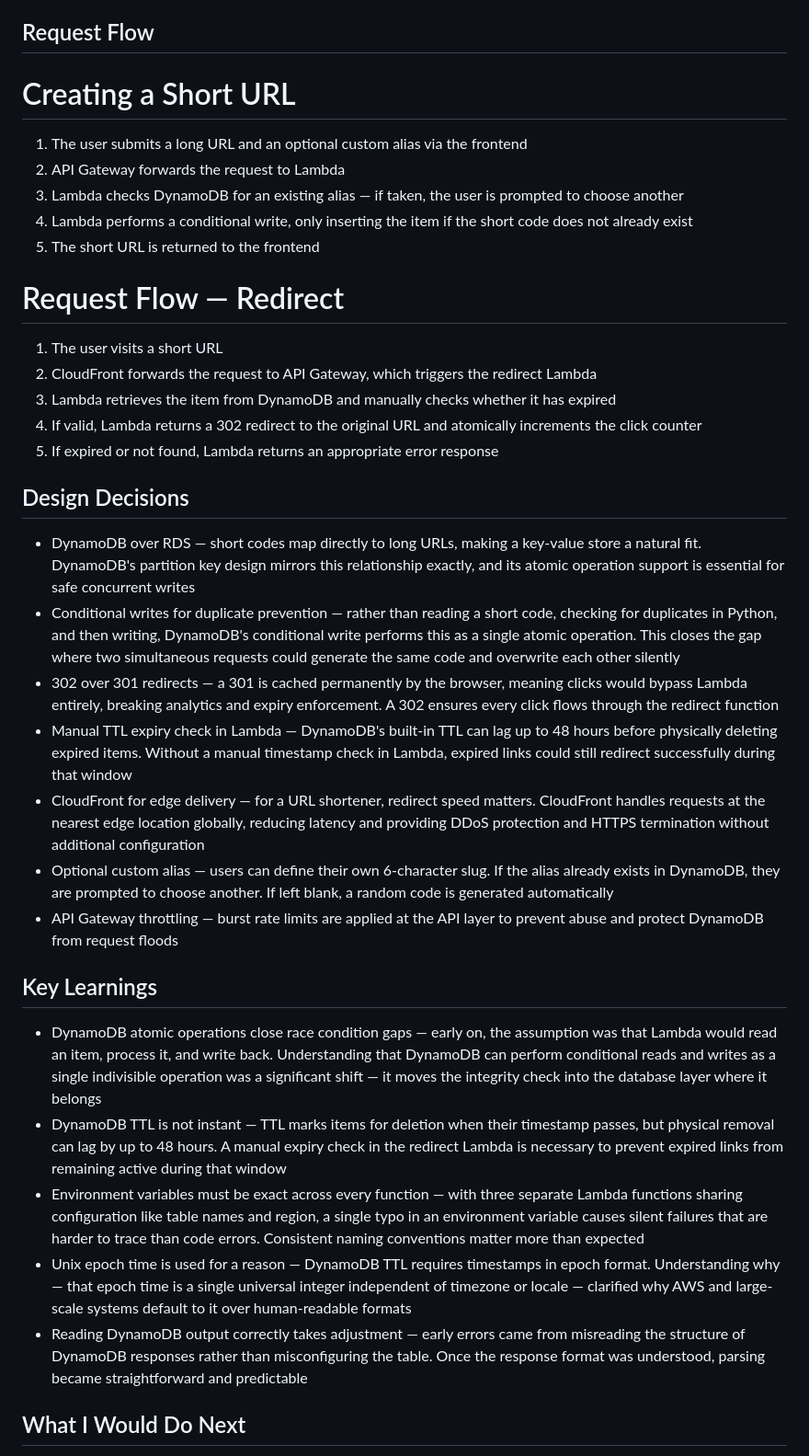
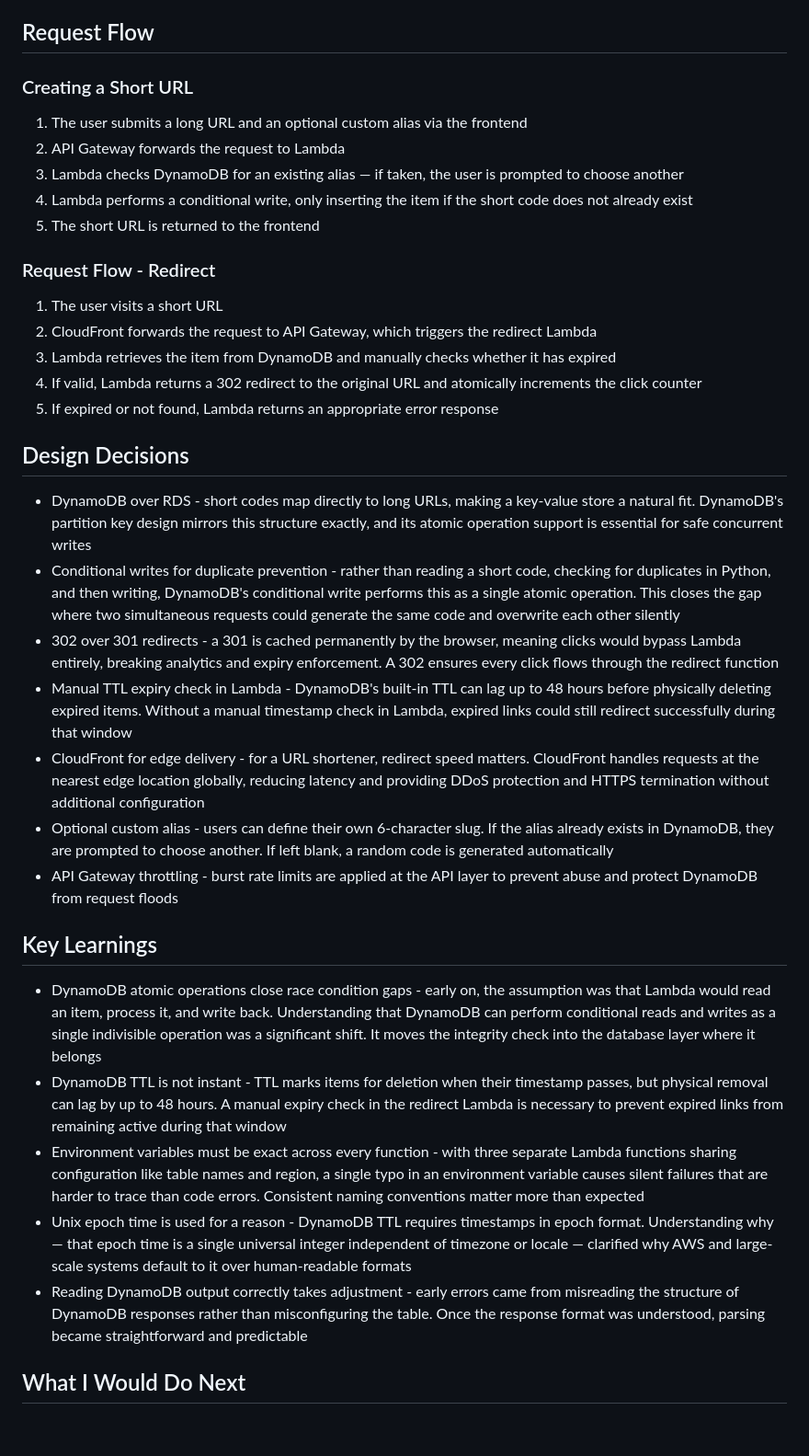
Before and after one commit to nsepvo/aws-url-shortener, a Markdown page: README.md, the part around the change printed below. Shown: that part at 92% size. Drawn GitHub-style; blank space fills up the shorter version.

```diff
--- a/README.md
+++ b/README.md
@@ -20,7 +20,7 @@ https://staging.d3w1w0m6iehn9k.amplifyapp.com/
 - Amazon S3 – Static asset storage
 
 ## Request Flow
-# Creating a Short URL
+### Creating a Short URL
 
 1. The user submits a long URL and an optional custom alias via the frontend
 2. API Gateway forwards the request to Lambda
@@ -28,7 +28,7 @@ https://staging.d3w1w0m6iehn9k.amplifyapp.com/
 4. Lambda performs a conditional write, only inserting the item if the short code does not already exist
 5. The short URL is returned to the frontend
 
-# Request Flow — Redirect
+### Request Flow - Redirect
 
 1. The user visits a short URL
 2. CloudFront forwards the request to API Gateway, which triggers the redirect Lambda
@@ -38,21 +38,21 @@ https://staging.d3w1w0m6iehn9k.amplifyapp.com/
 
 ## Design Decisions
 
-- DynamoDB over RDS — short codes map directly to long URLs, making a key-value store a natural fit. DynamoDB's partition key design mirrors this relationship exactly, and its atomic operation support is essential for safe concurrent writes
-- Conditional writes for duplicate prevention — rather than reading a short code, checking for duplicates in Python, and then writing, DynamoDB's conditional write performs this as a single atomic operation. This closes the gap where two simultaneous requests could generate the same code and overwrite each other silently
-- 302 over 301 redirects — a 301 is cached permanently by the browser, meaning clicks would bypass Lambda entirely, breaking analytics and expiry enforcement. A 302 ensures every click flows through the redirect function
-- Manual TTL expiry check in Lambda — DynamoDB's built-in TTL can lag up to 48 hours before physically deleting expired items. Without a manual timestamp check in Lambda, expired links could still redirect successfully during that window
-- CloudFront for edge delivery — for a URL shortener, redirect speed matters. CloudFront handles requests at the nearest edge location globally, reducing latency and providing DDoS protection and HTTPS termination without additional configuration
-- Optional custom alias — users can define their own 6-character slug. If the alias already exists in DynamoDB, they are prompted to choose another. If left blank, a random code is generated automatically
-- API Gateway throttling — burst rate limits are applied at the API layer to prevent abuse and protect DynamoDB from request floods
+- DynamoDB over RDS - short codes map directly to long URLs, making a key-value store a natural fit. DynamoDB's partition key design mirrors this structure exactly, and its atomic operation support is essential for safe concurrent writes
+- Conditional writes for duplicate prevention - rather than reading a short code, checking for duplicates in Python, and then writing, DynamoDB's conditional write performs this as a single atomic operation. This closes the gap where two simultaneous requests could generate the same code and overwrite each other silently
+- 302 over 301 redirects - a 301 is cached permanently by the browser, meaning clicks would bypass Lambda entirely, breaking analytics and expiry enforcement. A 302 ensures every click flows through the redirect function
+- Manual TTL expiry check in Lambda - DynamoDB's built-in TTL can lag up to 48 hours before physically deleting expired items. Without a manual timestamp check in Lambda, expired links could still redirect successfully during that window
+- CloudFront for edge delivery - for a URL shortener, redirect speed matters. CloudFront handles requests at the nearest edge location globally, reducing latency and providing DDoS protection and HTTPS termination without additional configuration
+- Optional custom alias - users can define their own 6-character slug. If the alias already exists in DynamoDB, they are prompted to choose another. If left blank, a random code is generated automatically
+- API Gateway throttling - burst rate limits are applied at the API layer to prevent abuse and protect DynamoDB from request floods
 
 ## Key Learnings
 
-- DynamoDB atomic operations close race condition gaps — early on, the assumption was that Lambda would read an item, process it, and write back. Understanding that DynamoDB can perform conditional reads and writes as a single indivisible operation was a significant shift — it moves the integrity check into the database layer where it belongs
-- DynamoDB TTL is not instant — TTL marks items for deletion when their timestamp passes, but physical removal can lag by up to 48 hours. A manual expiry check in the redirect Lambda is necessary to prevent expired links from remaining active during that window
-- Environment variables must be exact across every function — with three separate Lambda functions sharing configuration like table names and region, a single typo in an environment variable causes silent failures that are harder to trace than code errors. Consistent naming conventions matter more than expected
-- Unix epoch time is used for a reason — DynamoDB TTL requires timestamps in epoch format. Understanding why — that epoch time is a single universal integer independent of timezone or locale — clarified why AWS and large-scale systems default to it over human-readable formats
-- Reading DynamoDB output correctly takes adjustment — early errors came from misreading the structure of DynamoDB responses rather than misconfiguring the table. Once the response format was understood, parsing became straightforward and predictable
+- DynamoDB atomic operations close race condition gaps - early on, the assumption was that Lambda would read an item, process it, and write back. Understanding that DynamoDB can perform conditional reads and writes as a single indivisible operation was a significant shift. It moves the integrity check into the database layer where it belongs
+- DynamoDB TTL is not instant - TTL marks items for deletion when their timestamp passes, but physical removal can lag by up to 48 hours. A manual expiry check in the redirect Lambda is necessary to prevent expired links from remaining active during that window
+- Environment variables must be exact across every function - with three separate Lambda functions sharing configuration like table names and region, a single typo in an environment variable causes silent failures that are harder to trace than code errors. Consistent naming conventions matter more than expected
+- Unix epoch time is used for a reason - DynamoDB TTL requires timestamps in epoch format. Understanding why — that epoch time is a single universal integer independent of timezone or locale — clarified why AWS and large-scale systems default to it over human-readable formats
+- Reading DynamoDB output correctly takes adjustment - early errors came from misreading the structure of DynamoDB responses rather than misconfiguring the table. Once the response format was understood, parsing became straightforward and predictable
 
 ## What I Would Do Next
 
```
Also changed, not shown: other parts of README.md (+6 -6 lines).
